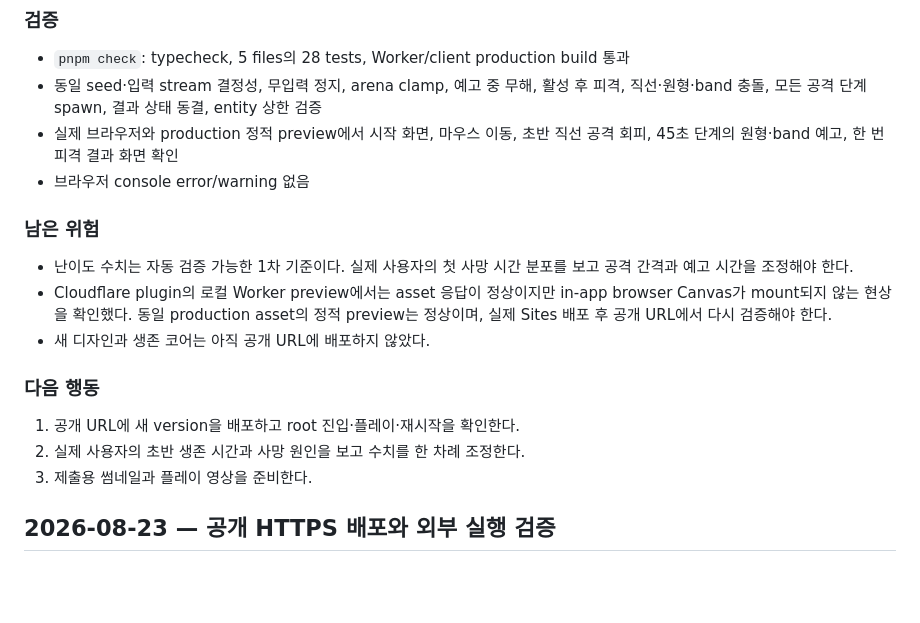
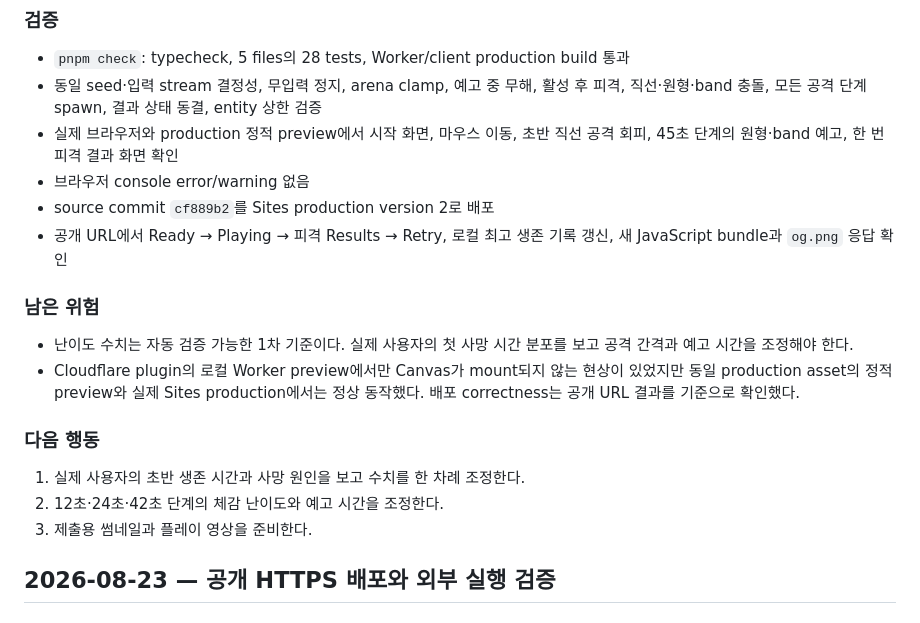
Before and after one commit to JIwongeun/codex-game, a Markdown page: docs/WORKLOG.md, the part around the change. Drawn GitHub-style; blank space fills up the shorter version.

```diff
--- a/docs/WORKLOG.md
+++ b/docs/WORKLOG.md
@@ -28,17 +28,18 @@
 - 동일 seed·입력 stream 결정성, 무입력 정지, arena clamp, 예고 중 무해, 활성 후 피격, 직선·원형·band 충돌, 모든 공격 단계 spawn, 결과 상태 동결, entity 상한 검증
 - 실제 브라우저와 production 정적 preview에서 시작 화면, 마우스 이동, 초반 직선 공격 회피, 45초 단계의 원형·band 예고, 한 번 피격 결과 화면 확인
 - 브라우저 console error/warning 없음
+- source commit `cf889b2`를 Sites production version 2로 배포
+- 공개 URL에서 Ready → Playing → 피격 Results → Retry, 로컬 최고 생존 기록 갱신, 새 JavaScript bundle과 `og.png` 응답 확인
 
 ### 남은 위험
 
 - 난이도 수치는 자동 검증 가능한 1차 기준이다. 실제 사용자의 첫 사망 시간 분포를 보고 공격 간격과 예고 시간을 조정해야 한다.
-- Cloudflare plugin의 로컬 Worker preview에서는 asset 응답이 정상이지만 in-app browser Canvas가 mount되지 않는 현상을 확인했다. 동일 production asset의 정적 preview는 정상이며, 실제 Sites 배포 후 공개 URL에서 다시 검증해야 한다.
-- 새 디자인과 생존 코어는 아직 공개 URL에 배포하지 않았다.
+- Cloudflare plugin의 로컬 Worker preview에서만 Canvas가 mount되지 않는 현상이 있었지만 동일 production asset의 정적 preview와 실제 Sites production에서는 정상 동작했다. 배포 correctness는 공개 URL 결과를 기준으로 확인했다.
 
 ### 다음 행동
 
-1. 공개 URL에 새 version을 배포하고 root 진입·플레이·재시작을 확인한다.
-2. 실제 사용자의 초반 생존 시간과 사망 원인을 보고 수치를 한 차례 조정한다.
+1. 실제 사용자의 초반 생존 시간과 사망 원인을 보고 수치를 한 차례 조정한다.
+2. 12초·24초·42초 단계의 체감 난이도와 예고 시간을 조정한다.
 3. 제출용 썸네일과 플레이 영상을 준비한다.
 
 ## 2026-08-23 — 공개 HTTPS 배포와 외부 실행 검증
```
Also changed, not shown: docs/DELIVERY.md (+5 -5 lines).
